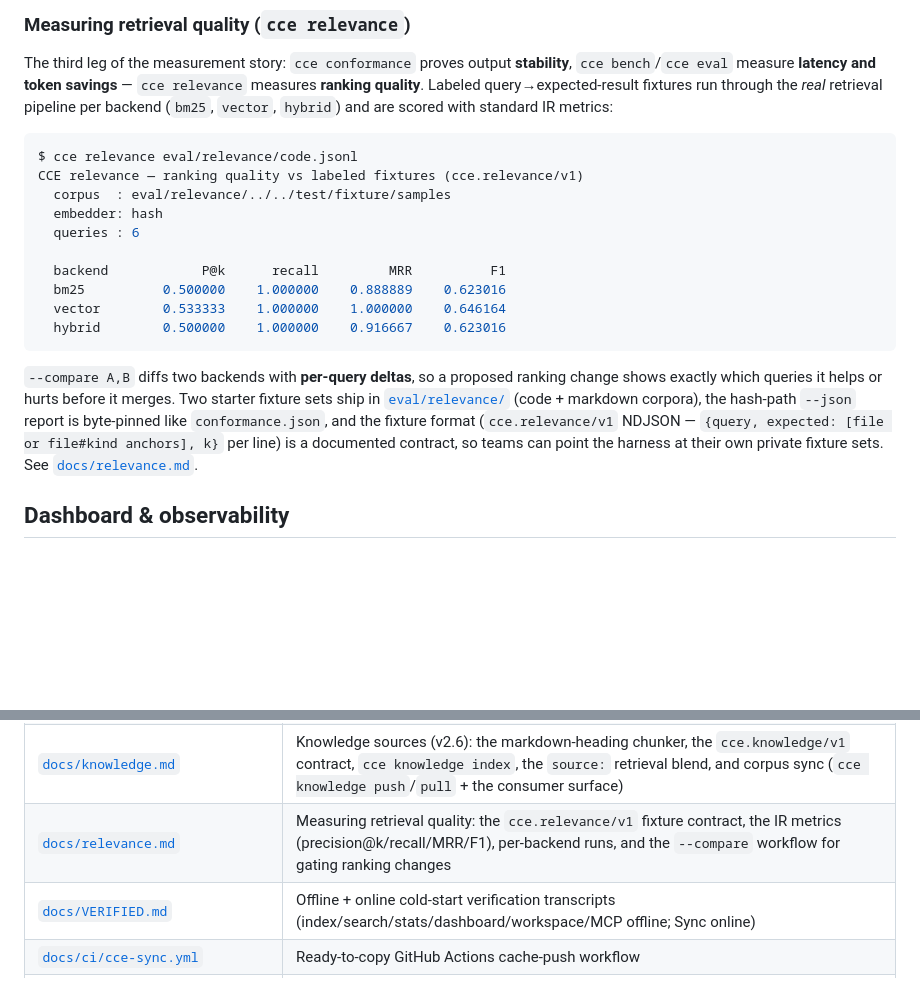
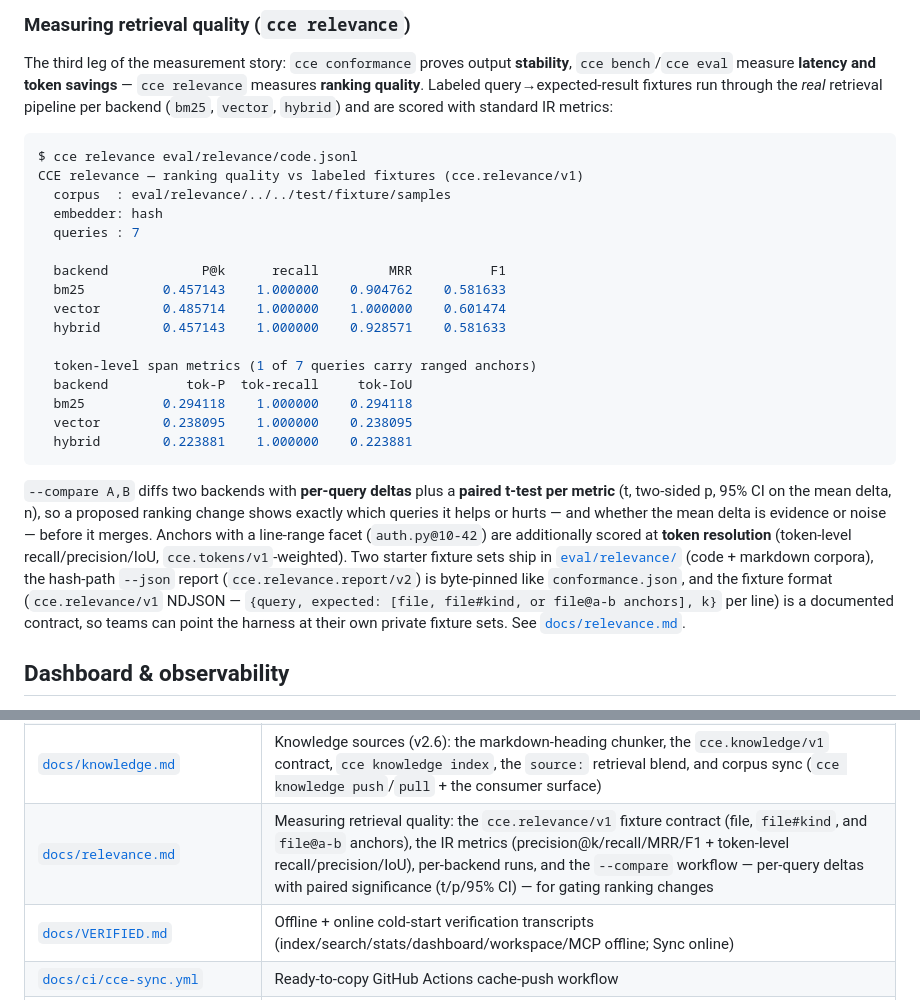
Before and after one commit to Davidslv/cce-rust, a Markdown page: README.md, 2 parts joined by grey strips. Drawn GitHub-style; blank space fills up the shorter version.

Commit message:
docs(readme): relevance section reflects harness v2 (significance block, ranged anchors, token metrics)

````diff
--- a/README.md
+++ b/README.md
@@ -398,21 +398,32 @@ $ cce relevance eval/relevance/code.jsonl
 CCE relevance — ranking quality vs labeled fixtures (cce.relevance/v1)
   corpus  : eval/relevance/../../test/fixture/samples
   embedder: hash
-  queries : 6
+  queries : 7
 
   backend            P@k      recall         MRR          F1
-  bm25          0.500000    1.000000    0.888889    0.623016
-  vector        0.533333    1.000000    1.000000    0.646164
-  hybrid        0.500000    1.000000    0.916667    0.623016
+  bm25          0.457143    1.000000    0.904762    0.581633
+  vector        0.485714    1.000000    1.000000    0.601474
+  hybrid        0.457143    1.000000    0.928571    0.581633
+
+  token-level span metrics (1 of 7 queries carry ranged anchors)
+  backend          tok-P  tok-recall     tok-IoU
+  bm25          0.294118    1.000000    0.294118
+  vector        0.238095    1.000000    0.238095
+  hybrid        0.223881    1.000000    0.223881
 ```
 
-`--compare A,B` diffs two backends with **per-query deltas**, so a proposed
-ranking change shows exactly which queries it helps or hurts before it merges.
+`--compare A,B` diffs two backends with **per-query deltas** plus a **paired
+t-test per metric** (t, two-sided p, 95% CI on the mean delta, n), so a
+proposed ranking change shows exactly which queries it helps or hurts — and
+whether the mean delta is evidence or noise — before it merges. Anchors with a
+line-range facet (`auth.py@10-42`) are additionally scored at **token
+resolution** (token-level recall/precision/IoU, `cce.tokens/v1`-weighted).
 Two starter fixture sets ship in [`eval/relevance/`](eval/relevance/) (code +
-markdown corpora), the hash-path `--json` report is byte-pinned like
-`conformance.json`, and the fixture format (`cce.relevance/v1` NDJSON —
-`{query, expected: [file or file#kind anchors], k}` per line) is a documented
-contract, so teams can point the harness at their own private fixture sets. See
+markdown corpora), the hash-path `--json` report (`cce.relevance.report/v2`)
+is byte-pinned like `conformance.json`, and the fixture format
+(`cce.relevance/v1` NDJSON — `{query, expected: [file, file#kind, or
+file@a-b anchors], k}` per line) is a documented contract, so teams can point
+the harness at their own private fixture sets. See
 [`docs/relevance.md`](docs/relevance.md).
 
 ## Dashboard & observability
@@ -954,7 +965,7 @@ language pack, and a guard test asserts the core chunker names no language.
 | [`docs/mcp.md`](docs/mcp.md) | CCE MCP: the server, the **nine tools**, `cce init`, sync freshness, and how to confirm agent use |
 | [`docs/savings.md`](docs/savings.md) | The seven Savings Layers, the ledger, `cce savings`, the token estimator, and the `cce eval` A/B harness |
 | [`docs/knowledge.md`](docs/knowledge.md) | Knowledge sources (v2.6): the markdown-heading chunker, the `cce.knowledge/v1` contract, `cce knowledge index`, the `source:` retrieval blend, and corpus sync (`cce knowledge push`/`pull` + the consumer surface) |
-| [`docs/relevance.md`](docs/relevance.md) | Measuring retrieval quality: the `cce.relevance/v1` fixture contract, the IR metrics (precision@k/recall/MRR/F1), per-backend runs, and the `--compare` workflow for gating ranking changes |
+| [`docs/relevance.md`](docs/relevance.md) | Measuring retrieval quality: the `cce.relevance/v1` fixture contract (file, `file#kind`, and `file@a-b` anchors), the IR metrics (precision@k/recall/MRR/F1 + token-level recall/precision/IoU), per-backend runs, and the `--compare` workflow — per-query deltas with paired significance (t/p/95% CI) — for gating ranking changes |
 | [`docs/VERIFIED.md`](docs/VERIFIED.md) | Offline + online cold-start verification transcripts (index/search/stats/dashboard/workspace/MCP offline; Sync online) |
 | [`docs/ci/cce-sync.yml`](docs/ci/cce-sync.yml) | Ready-to-copy GitHub Actions cache-push workflow |
 | [`docs/getting-started.md`](docs/getting-started.md) | Install → first index + search |
````
